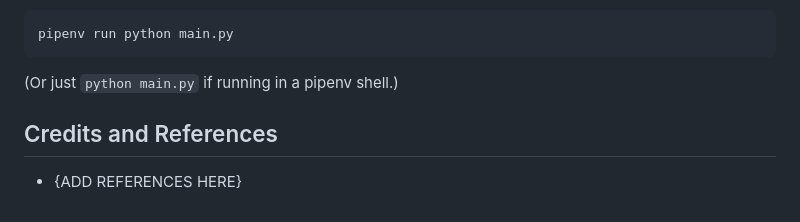
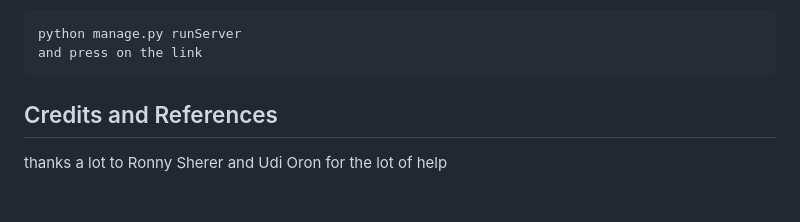
Before and after one commit to mwalles/PickUpStop, a Markdown page: excellenteam-hackathon-ella-rem-master/README.md, the part around the change printed below. Rendered like a GitHub page.

```diff
--- a/excellenteam-hackathon-ella-rem-master/README.md
+++ b/excellenteam-hackathon-ella-rem-master/README.md
@@ -29,8 +27,7 @@
 To run this project use:
 
-    pipenv run python main.py
-
-(Or just `python main.py` if running in a pipenv shell.)
+    python manage.py runServer
+    and press on the link
 
 ## Credits and References
-* {ADD REFERENCES HERE}
+thanks a lot to Ronny Sherer and Udi Oron for the lot of help
```
Also changed, not shown: other parts of excellenteam-hackathon-ella-rem-master/README.md (+11 -13 lines), excellenteam-hackathon-ella-rem-master/screenshots/details_screenShot.PNG (added), excellenteam-hackathon-ella-rem-master/screenshots/main_screen.PNG (added), excellenteam-hackathon-ella-rem-master/screenshots/main_screen2.PNG (added), 3 other files.
